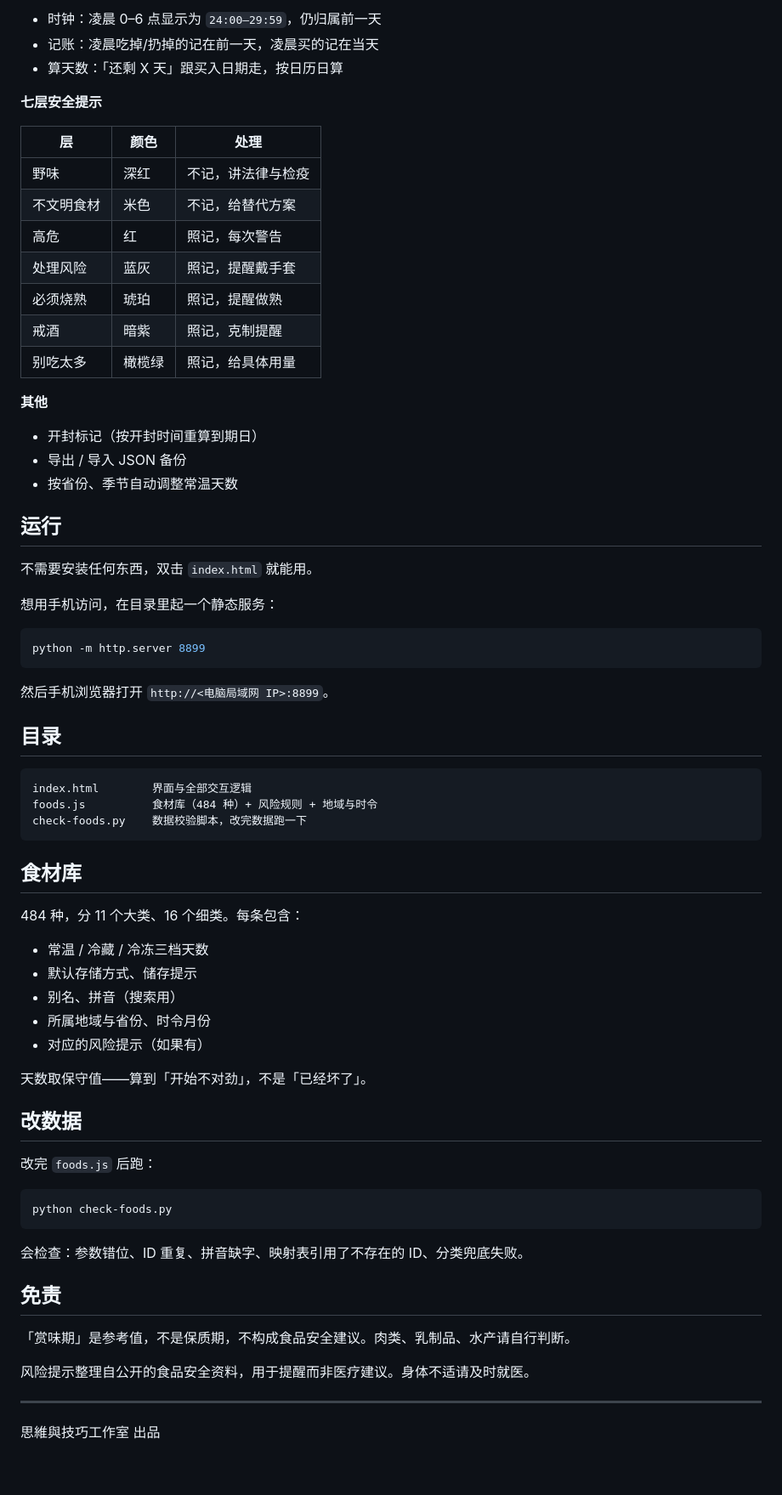
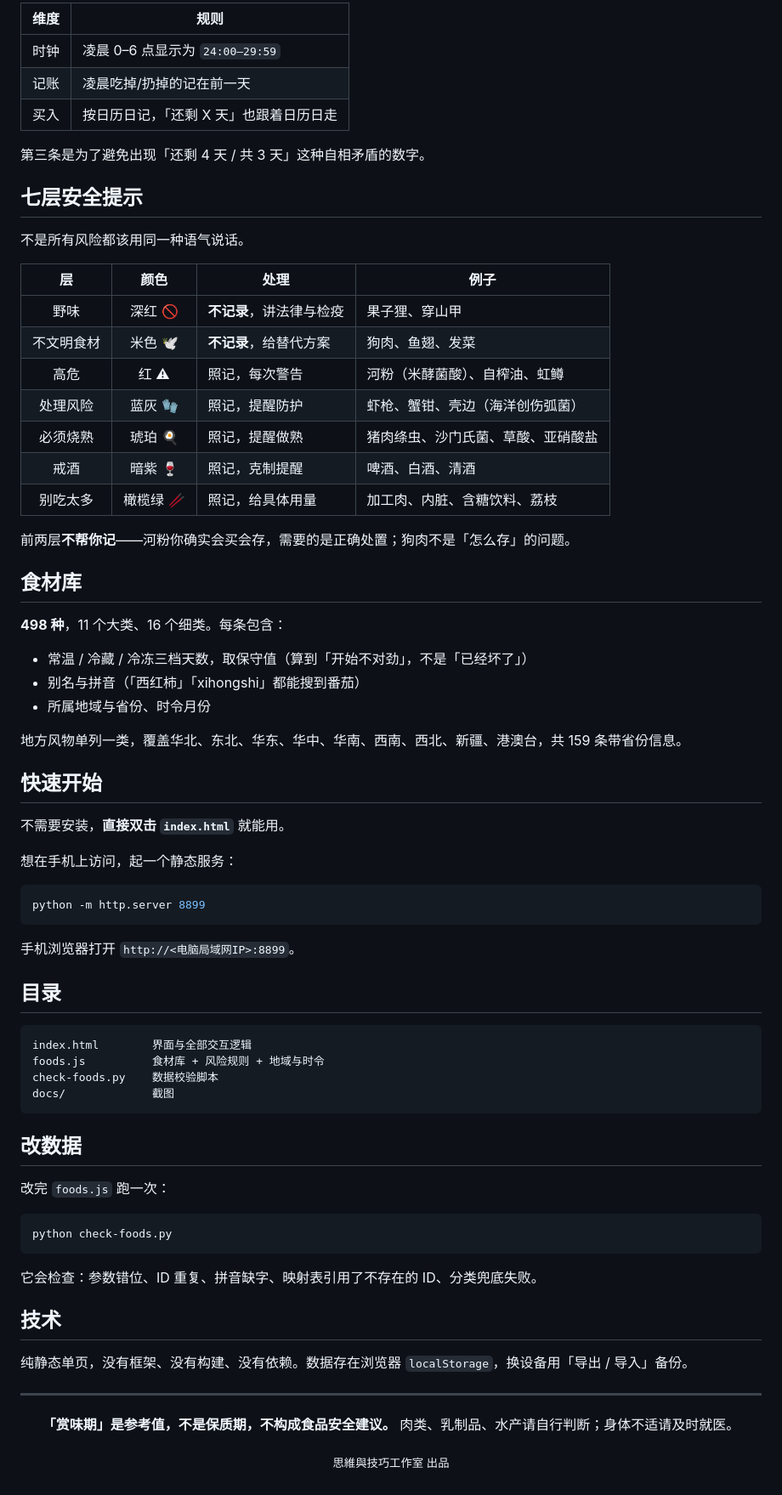
Before and after one commit to Meng-Tang-trans/fridge-food-manager, a Markdown page: README.md, the part around one of its changes. Shown at 85% size. GitHub-like rendering.

````diff
--- a/README.md
+++ b/README.md
@@ -28,73 +60,80 @@
 
-- 时钟：凌晨 0–6 点显示为 `24:00–29:59`，仍归属前一天
-- 记账：凌晨吃掉/扔掉的记在前一天，凌晨买的记在当天
-- 算天数：「还剩 X 天」跟买入日期走，按日历日算
+| 维度 | 规则 |
+|---|---|
+| 时钟 | 凌晨 0–6 点显示为 `24:00–29:59` |
+| 记账 | 凌晨吃掉/扔掉的记在前一天 |
+| 买入 | 按日历日记，「还剩 X 天」也跟着日历日走 |
 
-**七层安全提示**
+第三条是为了避免出现「还剩 4 天 / 共 3 天」这种自相矛盾的数字。
 
-| 层 | 颜色 | 处理 |
-|---|---|---|
-| 野味 | 深红 | 不记，讲法律与检疫 |
-| 不文明食材 | 米色 | 不记，给替代方案 |
-| 高危 | 红 | 照记，每次警告 |
-| 处理风险 | 蓝灰 | 照记，提醒戴手套 |
-| 必须烧熟 | 琥珀 | 照记，提醒做熟 |
-| 戒酒 | 暗紫 | 照记，克制提醒 |
-| 别吃太多 | 橄榄绿 | 照记，给具体用量 |
+## 七层安全提示
 
-**其他**
-- 开封标记（按开封时间重算到期日）
-- 导出 / 导入 JSON 备份
-- 按省份、季节自动调整常温天数
+不是所有风险都该用同一种语气说话。
 
-## 运行
+| 层 | 颜色 | 处理 | 例子 |
+|:---:|:---:|---|---|
+| 野味 | 深红 🚫 | **不记录**，讲法律与检疫 | 果子狸、穿山甲 |
+| 不文明食材 | 米色 🕊 | **不记录**，给替代方案 | 狗肉、鱼翅、发菜 |
+| 高危 | 红 ⚠ | 照记，每次警告 | 河粉（米酵菌酸）、自榨油、虹鳟 |
+| 处理风险 | 蓝灰 🧤 | 照记，提醒防护 | 虾枪、蟹钳、壳边（海洋创伤弧菌） |
+| 必须烧熟 | 琥珀 🍳 | 照记，提醒做熟 | 猪肉绦虫、沙门氏菌、草酸、亚硝酸盐 |
+| 戒酒 | 暗紫 🍷 | 照记，克制提醒 | 啤酒、白酒、清酒 |
+| 别吃太多 | 橄榄绿 🥢 | 照记，给具体用量 | 加工肉、内脏、含糖饮料、荔枝 |
 
-不需要安装任何东西，双击 `index.html` 就能用。
+前两层**不帮你记**——河粉你确实会买会存，需要的是正确处置；狗肉不是「怎么存」的问题。
 
-想用手机访问，在目录里起一个静态服务：
+## 食材库
+
+**498 种**，11 个大类、16 个细类。每条包含：
+
+- 常温 / 冷藏 / 冷冻三档天数，取保守值（算到「开始不对劲」，不是「已经坏了」）
+- 别名与拼音（「西红柿」「xihongshi」都能搜到番茄）
+- 所属地域与省份、时令月份
+
+地方风物单列一类，覆盖华北、东北、华东、华中、华南、西南、西北、新疆、港澳台，共 159 条带省份信息。
+
+## 快速开始
+
+不需要安装，**直接双击 `index.html`** 就能用。
+
+想在手机上访问，起一个静态服务：
 
 ```bash
 python -m http.server 8899
 ```
 
-然后手机浏览器打开 `http://<电脑局域网 IP>:8899`。
+手机浏览器打开 `http://<电脑局域网IP>:8899`。
 
 ## 目录
 
 ```
 index.html        界面与全部交互逻辑
-foods.js          食材库（484 种）+ 风险规则 + 地域与时令
-check-foods.py    数据校验脚本，改完数据跑一下
+foods.js          食材库 + 风险规则 + 地域与时令
+check-foods.py    数据校验脚本
+docs/             截图
 ```
-
-## 食材库
-
-484 种，分 11 个大类、16 个细类。每条包含：
-
-- 常温 / 冷藏 / 冷冻三档天数
-- 默认存储方式、储存提示
-- 别名、拼音（搜索用）
-- 所属地域与省份、时令月份
-- 对应的风险提示（如果有）
-
-天数取保守值——算到「开始不对劲」，不是「已经坏了」。
 
 ## 改数据
 
-改完 `foods.js` 后跑：
+改完 `foods.js` 跑一次：
 
 ```bash
 python check-foods.py
 ```
 
-会检查：参数错位、ID 重复、拼音缺字、映射表引用了不存在的 ID、分类兜底失败。
+它会检查：参数错位、ID 重复、拼音缺字、映射表引用了不存在的 ID、分类兜底失败。
 
-## 免责
+## 技术
 
-「赏味期」是参考值，不是保质期，不构成食品安全建议。肉类、乳制品、水产请自行判断。
-
-风险提示整理自公开的食品安全资料，用于提醒而非医疗建议。身体不适请及时就医。
+纯静态单页，没有框架、没有构建、没有依赖。数据存在浏览器 `localStorage`，换设备用「导出 / 导入」备份。
 
 ---
 
-思維與技巧工作室 出品
+<div align="center">
+
+**「赏味期」是参考值，不是保质期，不构成食品安全建议。**
+肉类、乳制品、水产请自行判断；身体不适请及时就医。
+
+<sub>思維與技巧工作室 出品</sub>
+
+</div>
````
Also changed, not shown: other parts of README.md (+45 -13 lines), docs/browse.png (added), docs/dark.png (added), docs/pink.png (added), docs/preview.png (added), docs/warning.png (added).
